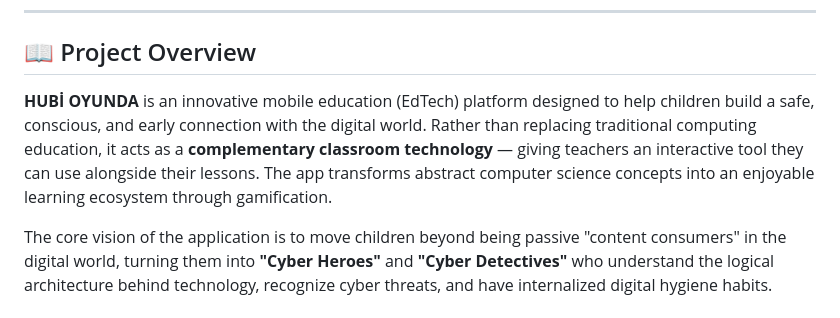
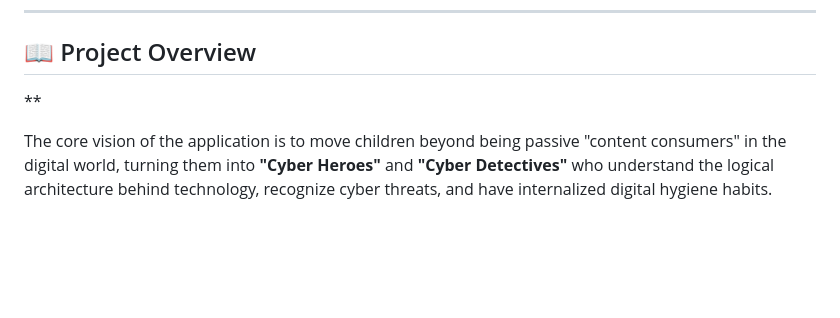
Before and after one commit to hubioyunda/hubi_oyunda_codes, a Markdown page: README.md, the part around the change. GitHub-like rendering; blank space fills up the shorter version.

```diff
--- a/README.md
+++ b/README.md
@@ -15,7 +15,7 @@
 
 ## 📖 Project Overview
 
-**HUBİ OYUNDA** is an innovative mobile education (EdTech) platform designed to help children build a safe, conscious, and early connection with the digital world. Rather than replacing traditional computing education, it acts as a **complementary classroom technology** — giving teachers an interactive tool they can use alongside their lessons. The app transforms abstract computer science concepts into an enjoyable learning ecosystem through gamification.
+**
 
 The core vision of the application is to move children beyond being passive "content consumers" in the digital world, turning them into **"Cyber Heroes"** and **"Cyber Detectives"** who understand the logical architecture behind technology, recognize cyber threats, and have internalized digital hygiene habits.
 
```
